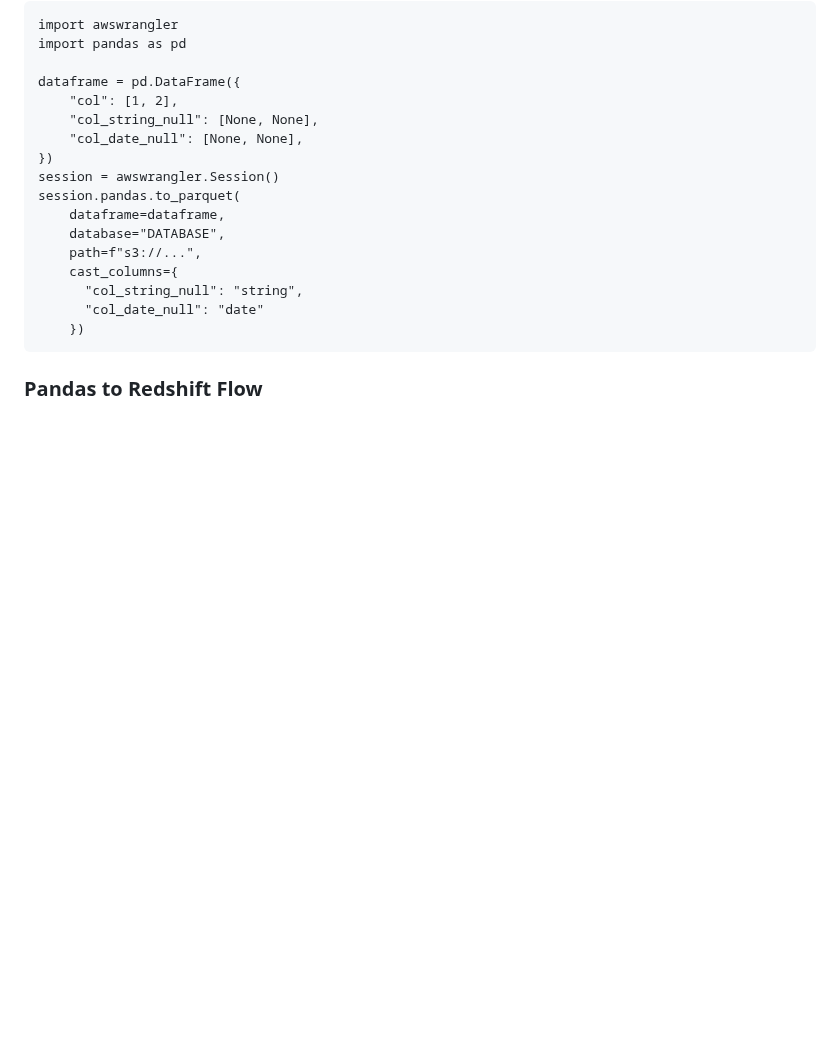
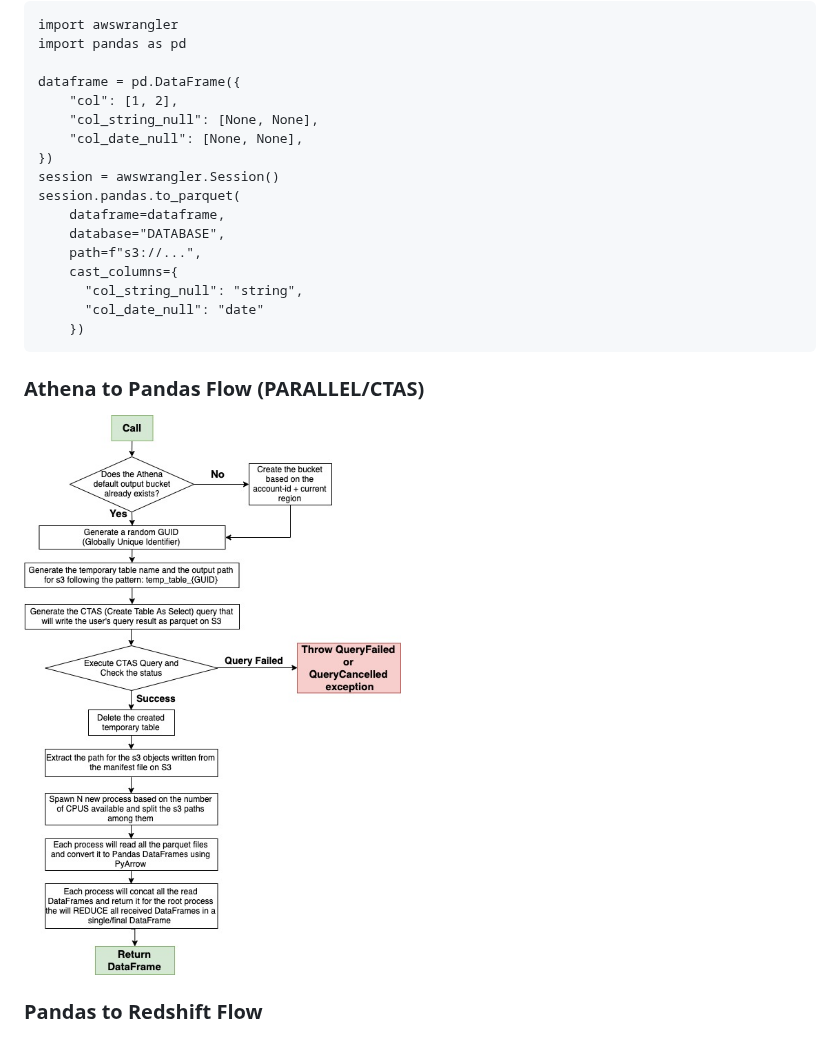
Before and after one commit to larquss/aws-data-wrangler, a Markdown page: README.md, the part around the change. Rendered like a GitHub page; pictures changed too: docs/source/_static/athena-to-pandas-parallel.jpg (added); blank space fills up the shorter version.

Commit message:
Add Athena to pandas (CTAS) flow to the docs

````diff
--- a/README.md
+++ b/README.md
@@ -389,6 +389,10 @@ session.pandas.to_parquet(
     })
 ```
 
+### Athena to Pandas Flow (PARALLEL/CTAS)
+
+![Spark to Redshift Flow](docs/source/_static/athena-to-pandas-parallel.jpg?raw=true "Spark to Redshift Flow")
+
 ### Pandas to Redshift Flow
 
 ![Pandas to Redshift Flow](docs/source/_static/pandas-to-redshift-flow.jpg?raw=true "Pandas to Redshift Flow")
````
Also changed, not shown: 2 other files.
